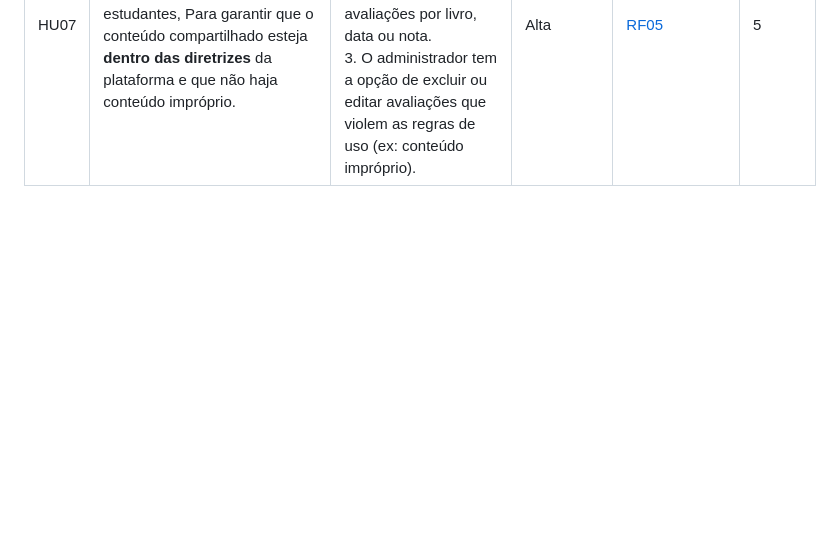
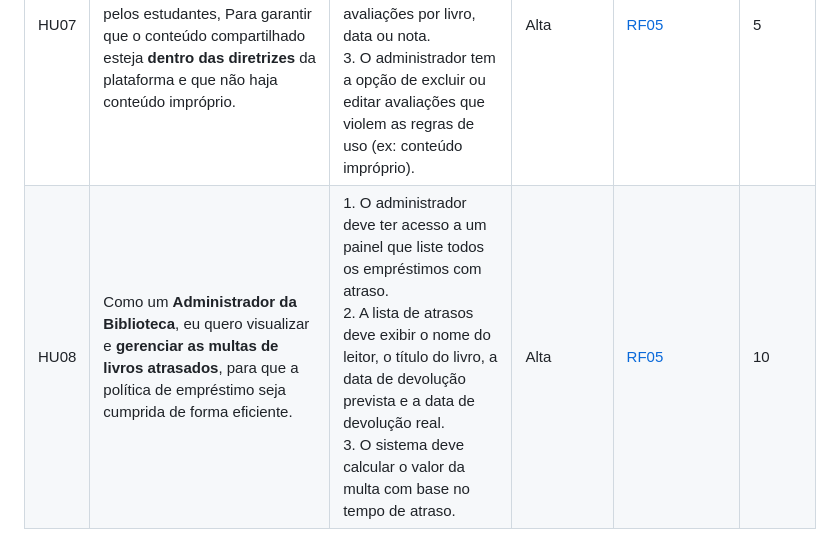
Before and after one commit to nunoguerra1/CODEX-CDX-2025.2, a Markdown page: Requisitos de Usuário/HistoriasUsuario.md, the part around the change. GitHub-like rendering; blank space fills up the shorter version.

```diff
--- a/Requisitos de Usuário/HistoriasUsuario.md
+++ b/Requisitos de Usuário/HistoriasUsuario.md
@@ -23,3 +23,4 @@ A Tabela a seguir contém:
 | HU05 | Como um **leitor**, eu quero **dar uma nota para um livro que li**, para que eu possa **ajudar outros usuários a escolherem suas leituras**. | 1. O sistema deve apresentar a opção de avaliação em uma escala de 1 a 5 estrelas.<br>2. A nota deve ser salva e exibida na página do livro.<br> 3. O estudante pode escrever uma breve resenha do livro. | Baixa | [RF11](RF.md#RF11) | 3 |
 | HU06 | Como um **administrador da biblioteca**, eu quero **adicionar e editar um novo livro ao sistema**, para que **o acervo online esteja sempre atualizado**. | 1. O formulário deve ter campos para Título, Autor, Editora, Gênero, etc.<br>2. Todos os campos obrigatórios devem ser preenchidos para o cadastro ser concluído.<br>3. Após o cadastro, o livro deve aparecer nos resultados de pesquisa. | Alta | [RF13](RF.md#RF13), [RNF08](RNF.md#RNF08) | 5 |
 | HU07 | Como **administrador**, Eu quero **monitorar as avaliações** e resenhas feitas pelos estudantes, Para garantir que o conteúdo compartilhado esteja **dentro das diretrizes** da plataforma e que não haja conteúdo impróprio. | 1. O administrador pode visualizar todas as avaliações feitas pelos estudantes.<br>2. O administrador pode filtrar as avaliações por livro, data ou nota.<br>3. O administrador tem a opção de excluir ou editar avaliações que violem as regras de uso (ex: conteúdo impróprio). | Alta | [RF05](RF.md#RF13) | 5 |
+| HU08 | Como um **Administrador da Biblioteca**, eu quero visualizar e **gerenciar as multas de livros atrasados**, para que a política de empréstimo seja cumprida de forma eficiente. | 1. O administrador deve ter acesso a um painel que liste todos os empréstimos com atraso.<br>2. A lista de atrasos deve exibir o nome do leitor, o título do livro, a data de devolução prevista e a data de devolução real.<br>3. O sistema deve calcular o valor da multa com base no tempo de atraso. | Alta | [RF05](RF.md#RF13) | 10 |
```
